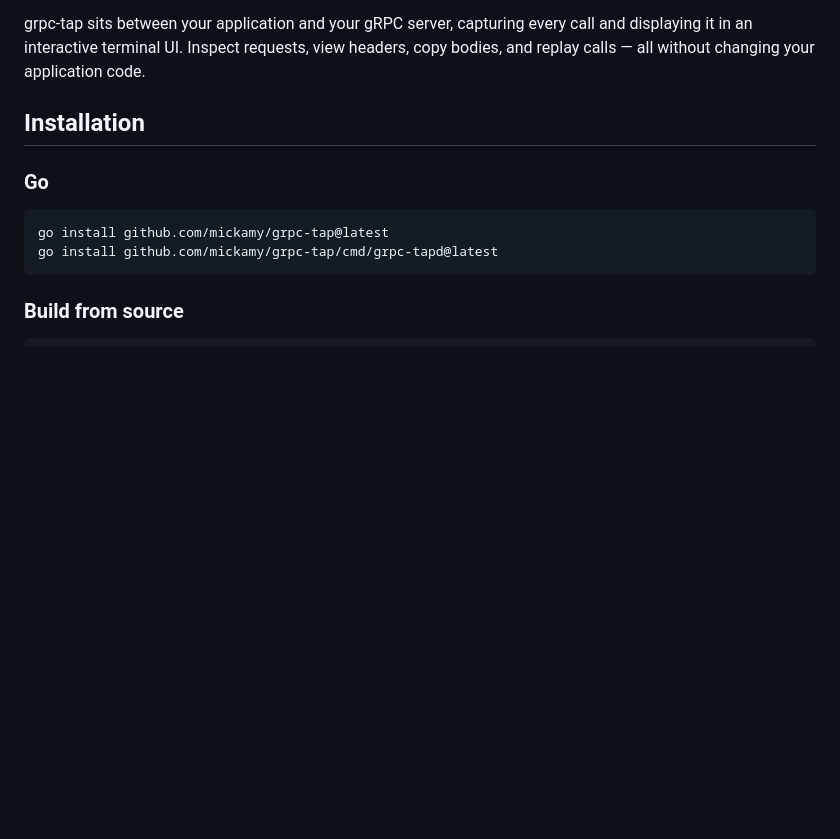
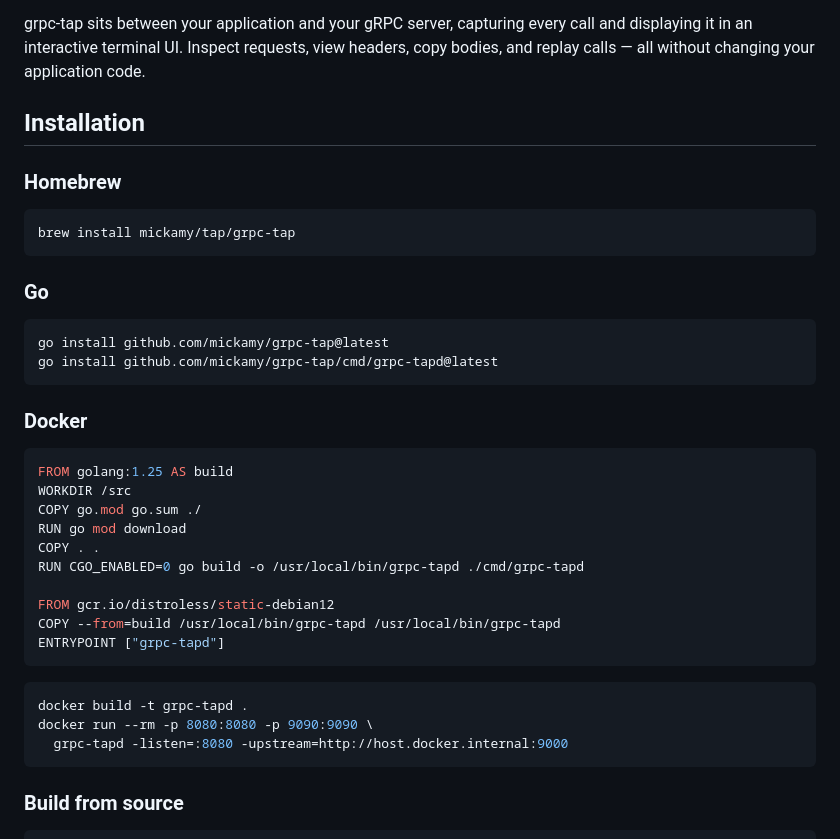
Before and after one commit to mickamy/grpc-tap, a Markdown page: README.md, the part around the change. GitHub-like rendering; blank space fills up the shorter version.

Commit message:
docs: add brew installation and Dockerfile example

````diff
--- a/README.md
+++ b/README.md
@@ -7,11 +7,38 @@ terminal UI. Inspect requests, view headers, copy bodies, and replay calls — a
 
 ## Installation
 
+### Homebrew
+
+```bash
+brew install mickamy/tap/grpc-tap
+```
+
 ### Go
 
 ```bash
 go install github.com/mickamy/grpc-tap@latest
 go install github.com/mickamy/grpc-tap/cmd/grpc-tapd@latest
+```
+
+### Docker
+
+```dockerfile
+FROM golang:1.25 AS build
+WORKDIR /src
+COPY go.mod go.sum ./
+RUN go mod download
+COPY . .
+RUN CGO_ENABLED=0 go build -o /usr/local/bin/grpc-tapd ./cmd/grpc-tapd
+
+FROM gcr.io/distroless/static-debian12
+COPY --from=build /usr/local/bin/grpc-tapd /usr/local/bin/grpc-tapd
+ENTRYPOINT ["grpc-tapd"]
+```
+
+```bash
+docker build -t grpc-tapd .
+docker run --rm -p 8080:8080 -p 9090:9090 \
+  grpc-tapd -listen=:8080 -upstream=http://host.docker.internal:9000
 ```
 
 ### Build from source
````
